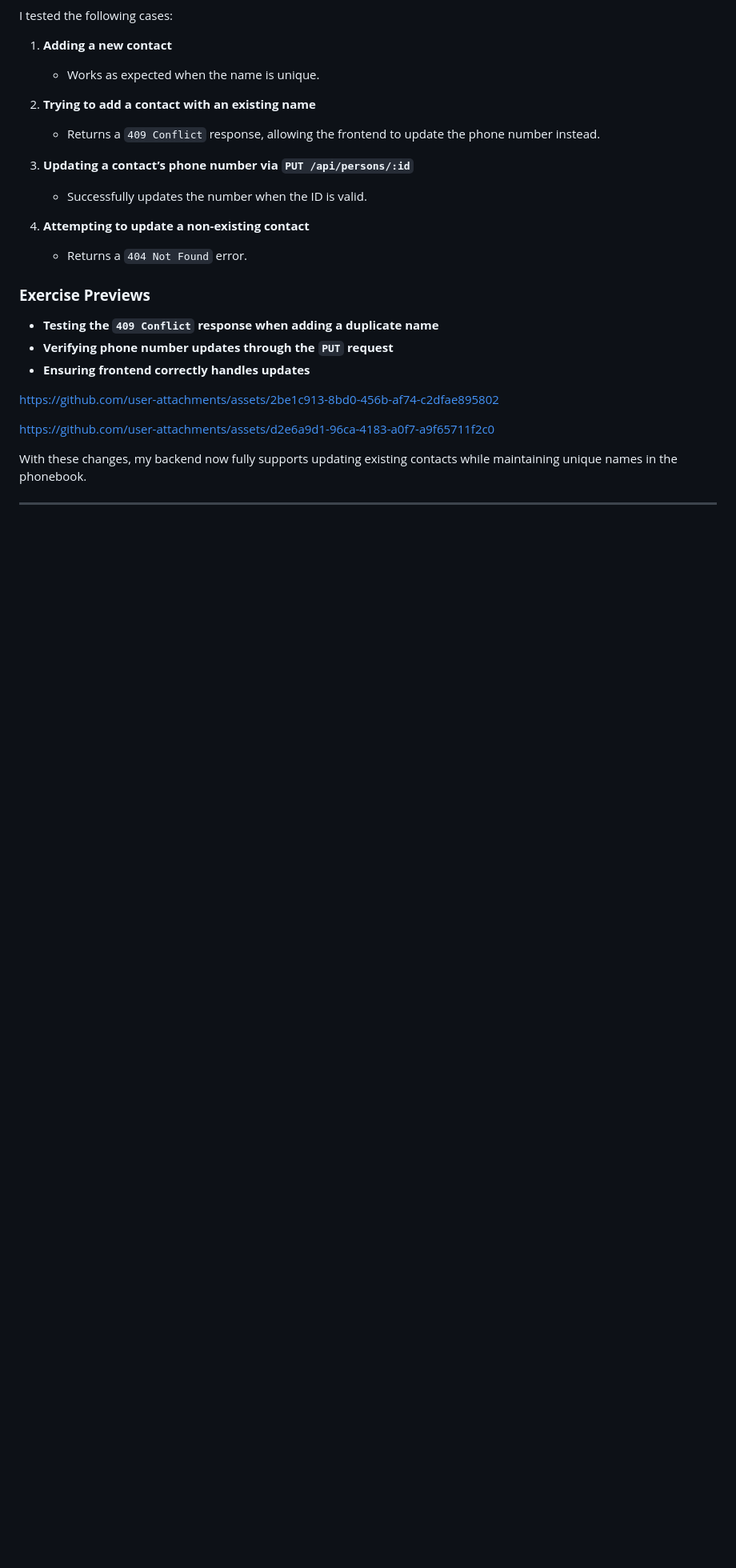
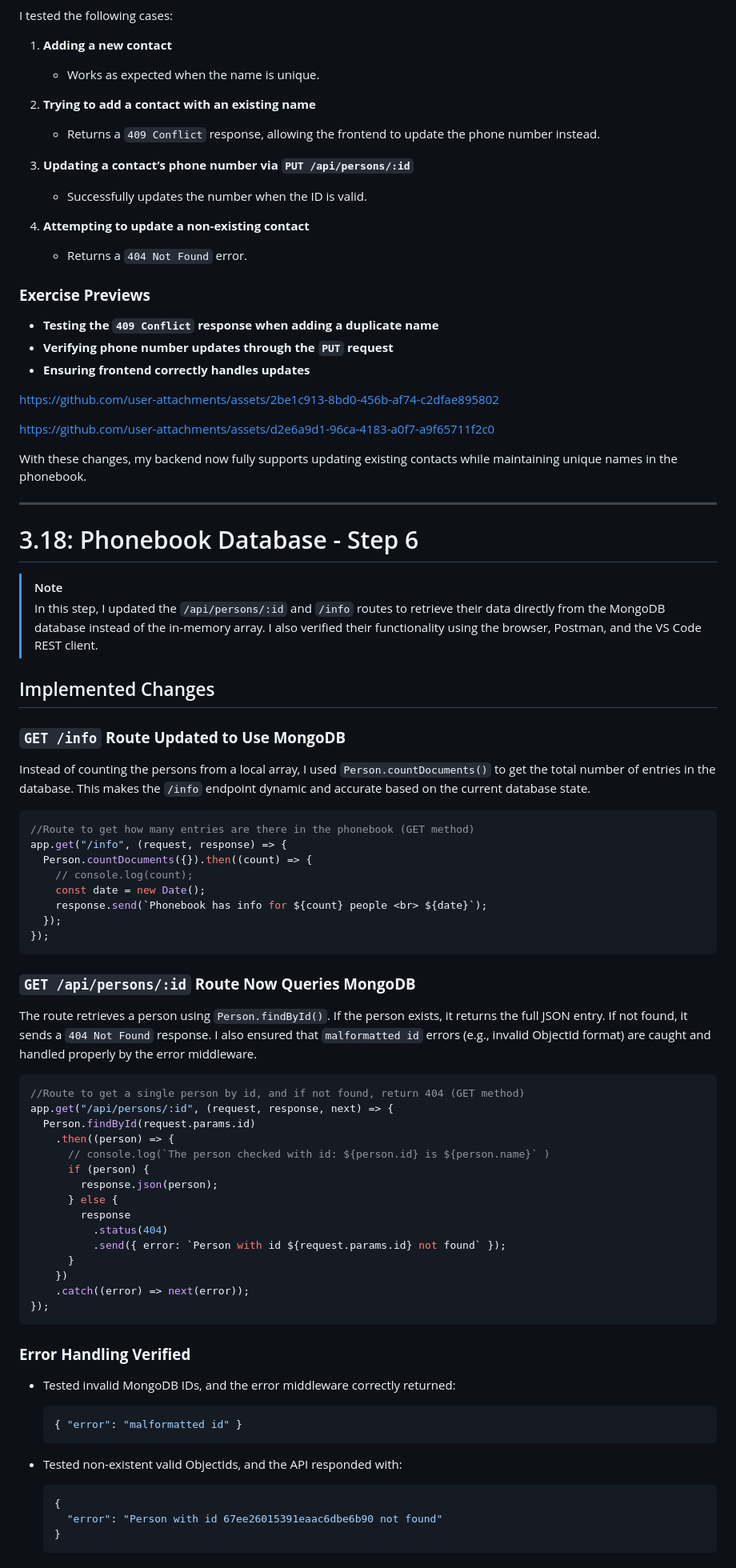
Before and after one commit to OzkrMebasser/phone-book-backend-p-3-fulltstackopen, a Markdown page: README.md, the part around one of its changes. Shown at 80% size. Drawn GitHub-style; blank space fills up the shorter version.

Commit message:
Implementing exercise 3.18 from part-3 (3.18 Phonebook database step 6: Update /info and /api/persons/:id routes to use MongoDB and handle responses properly)

````diff
--- a/README.md
+++ b/README.md
@@ -717,7 +717,6 @@ I tested the following cases:
 4. **Attempting to update a non-existing contact**
    - Returns a `404 Not Found` error.
 
-
 ### **Exercise Previews**
 
 - **Testing the `409 Conflict` response when adding a duplicate name**
@@ -728,7 +727,66 @@ https://github.com/user-attachments/assets/2be1c913-8bd0-456b-af74-c2dfae895802
 
 https://github.com/user-attachments/assets/d2e6a9d1-96ca-4183-a0f7-a9f65711f2c0
 
-
 With these changes, my backend now fully supports updating existing contacts while maintaining unique names in the phonebook.
 
 ---
+
+# 3.18: Phonebook Database - Step 6
+
+> [!NOTE]
+> In this step, I updated the `/api/persons/:id` and `/info` routes to retrieve their data directly from the MongoDB database instead of the in-memory array. I also verified their functionality using the browser, Postman, and the VS Code REST client.
+
+## Implemented Changes
+
+### **`GET /info` Route Updated to Use MongoDB**
+
+Instead of counting the persons from a local array, I used `Person.countDocuments()` to get the total number of entries in the database. This makes the `/info` endpoint dynamic and accurate based on the current database state.
+
+```javascript
+//Route to get how many entries are there in the phonebook (GET method)
+app.get("/info", (request, response) => {
+  Person.countDocuments({}).then((count) => {
+    // console.log(count);
+    const date = new Date();
+    response.send(`Phonebook has info for ${count} people <br> ${date}`);
+  });
+});
+```
+
+### **`GET /api/persons/:id` Route Now Queries MongoDB**
+
+The route retrieves a person using `Person.findById()`. If the person exists, it returns the full JSON entry. If not found, it sends a `404 Not Found` response. I also ensured that `malformatted id` errors (e.g., invalid ObjectId format) are caught and handled properly by the error middleware.
+
+```javascript
+//Route to get a single person by id, and if not found, return 404 (GET method)
+app.get("/api/persons/:id", (request, response, next) => {
+  Person.findById(request.params.id)
+    .then((person) => {
+      // console.log(`The person checked with id: ${person.id} is ${person.name}` )
+      if (person) {
+        response.json(person);
+      } else {
+        response
+          .status(404)
+          .send({ error: `Person with id ${request.params.id} not found` });
+      }
+    })
+    .catch((error) => next(error));
+});
+```
+
+### **Error Handling Verified**
+
+- Tested invalid MongoDB IDs, and the error middleware correctly returned:
+
+  ```json
+  { "error": "malformatted id" }
+  ```
+
+- Tested non-existent valid ObjectIds, and the API responded with:
+  ```json
+  {
+    "error": "Person with id 67ee26015391eaac6dbe6b90 not found"
+  }
+  ```
+
````
Also changed, not shown: other parts of README.md (+13 -0 lines).
